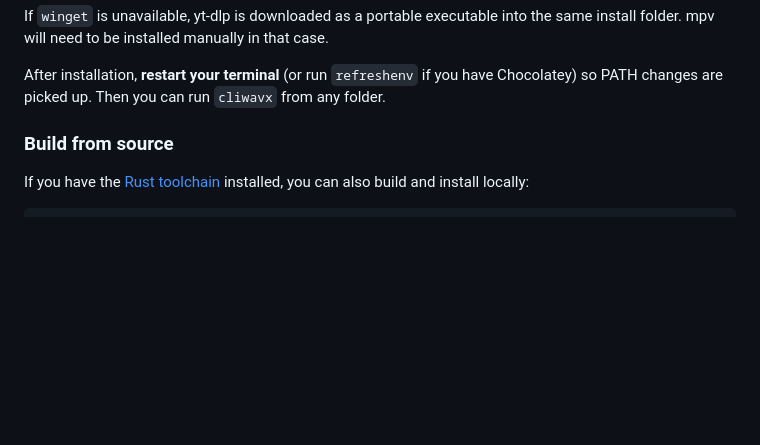
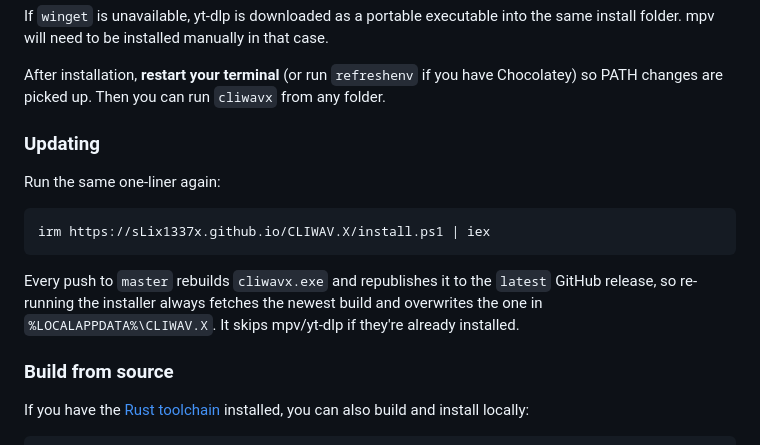
Before and after one commit to sLix1337x/CLIWAV.X, a Markdown page: README.md, the part around the change. Rendered like a GitHub page; blank space fills up the shorter version.

Commit message:
Document that re-running the installer is how you update
The one-liner already fetches the latest release and overwrites the
installed binary each time; this was only documented as a first-install
step, not as the update path.

````diff
--- a/README.md
+++ b/README.md
@@ -50,6 +50,19 @@ The installer will:
 If `winget` is unavailable, yt-dlp is downloaded as a portable executable into the same install folder. mpv will need to be installed manually in that case.
 
 After installation, **restart your terminal** (or run `refreshenv` if you have Chocolatey) so PATH changes are picked up. Then you can run `cliwavx` from any folder.
+
+### Updating
+
+Run the same one-liner again:
+
+```powershell
+irm https://sLix1337x.github.io/CLIWAV.X/install.ps1 | iex
+```
+
+Every push to `master` rebuilds `cliwavx.exe` and republishes it to the
+`latest` GitHub release, so re-running the installer always fetches the
+newest build and overwrites the one in `%LOCALAPPDATA%\CLIWAV.X`. It skips
+mpv/yt-dlp if they're already installed.
 
 ### Build from source
 
````
